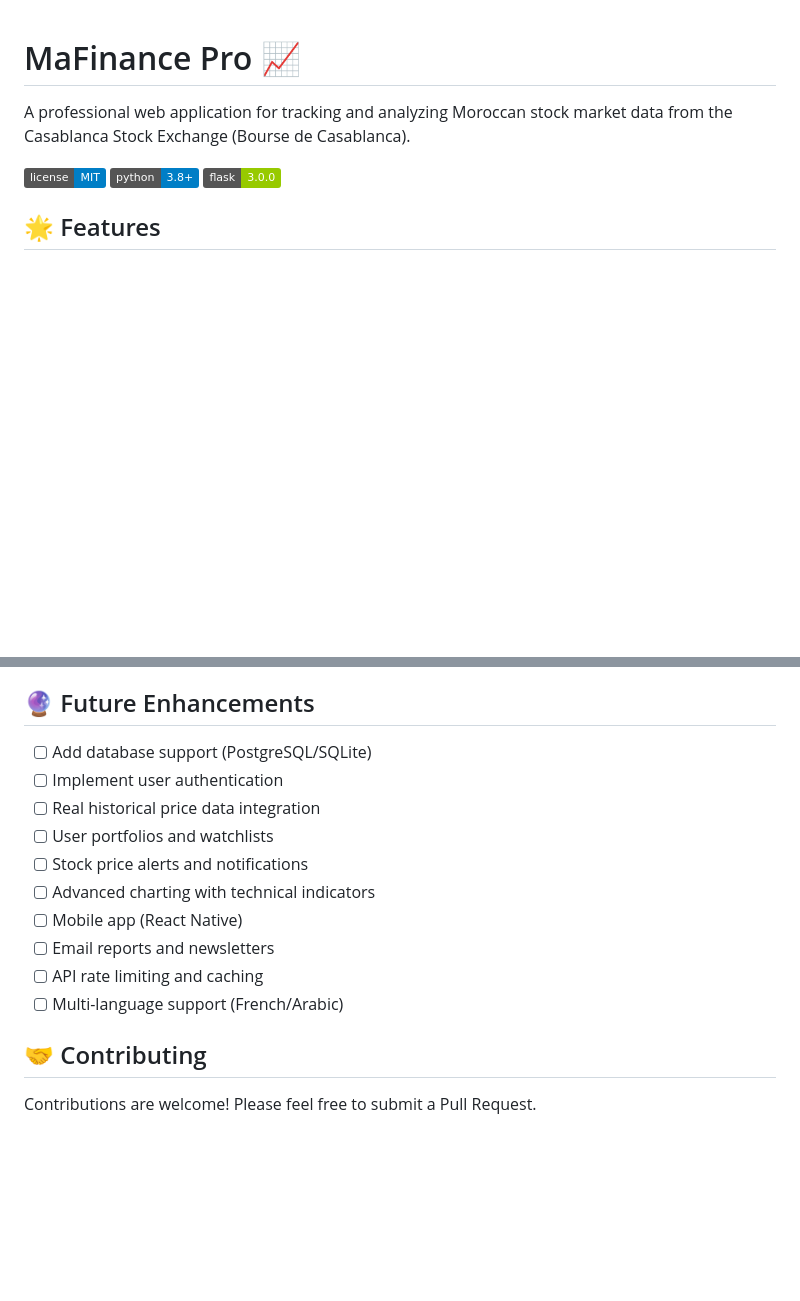
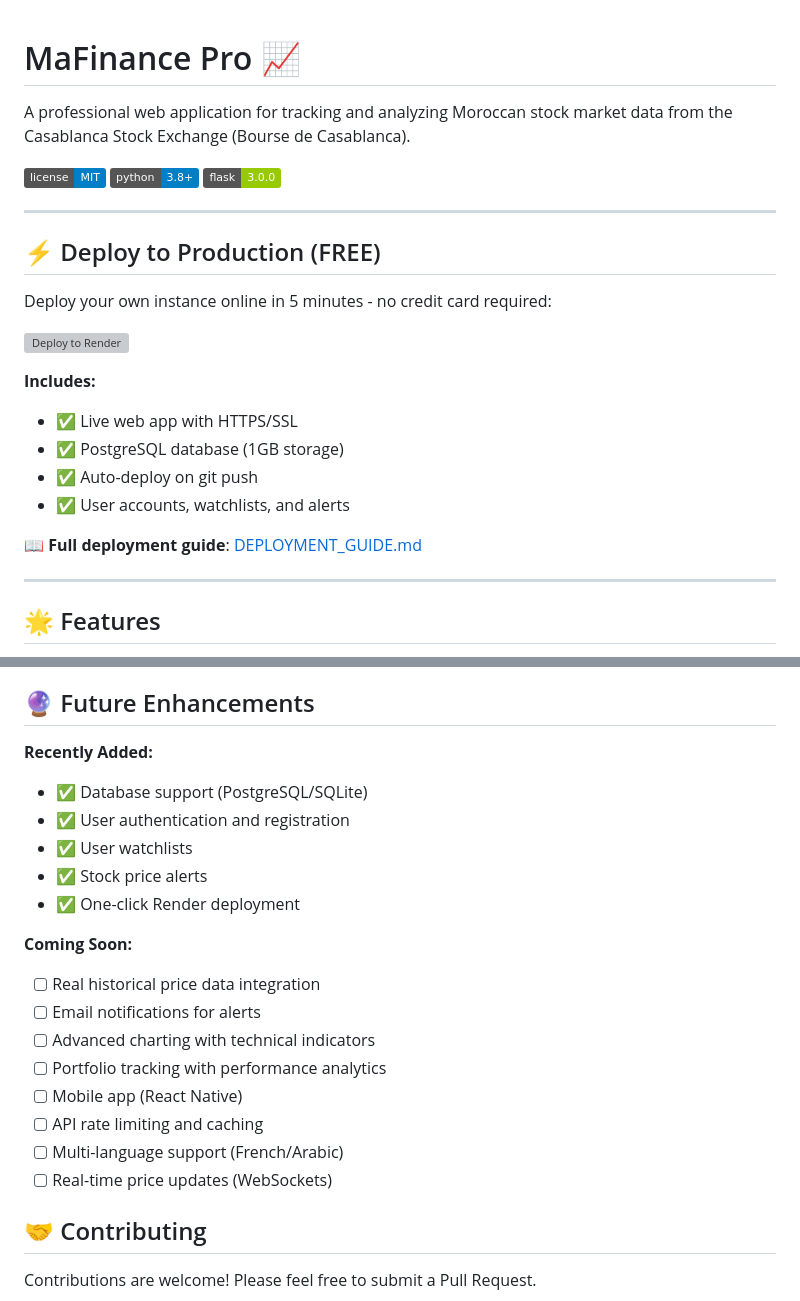
Before and after one commit to lkiwan/MaFinance, a Markdown page: README.md, 2 parts joined by grey strips. Rendered like a GitHub page; badges without logos; blank space fills up the shorter version; grey boxes are pictures that could not be loaded.

```diff
--- a/README.md
+++ b/README.md
@@ -5,6 +5,24 @@ A professional web application for tracking and analyzing Moroccan stock market
 ![License](https://img.shields.io/badge/license-MIT-blue.svg)
 ![Python](https://img.shields.io/badge/python-3.8+-blue.svg)
 ![Flask](https://img.shields.io/badge/flask-3.0.0-green.svg)
+
+---
+
+## ⚡ Deploy to Production (FREE)
+
+Deploy your own instance online in 5 minutes - no credit card required:
+
+[![Deploy to Render](https://render.com/images/deploy-to-render-button.svg)](https://render.com/deploy?repo=https://github.com/lkiwan/MaFinance)
+
+**Includes:**
+- ✅ Live web app with HTTPS/SSL
+- ✅ PostgreSQL database (1GB storage)
+- ✅ Auto-deploy on git push
+- ✅ User accounts, watchlists, and alerts
+
+📖 **Full deployment guide**: [DEPLOYMENT_GUIDE.md](DEPLOYMENT_GUIDE.md)
+
+---
 
 ## 🌟 Features
 
@@ -183,16 +203,22 @@ The application uses web scraping to fetch data from:
 
 ## 🔮 Future Enhancements
 
-- [ ] Add database support (PostgreSQL/SQLite)
-- [ ] Implement user authentication
+**Recently Added:**
+- ✅ Database support (PostgreSQL/SQLite)
+- ✅ User authentication and registration
+- ✅ User watchlists
+- ✅ Stock price alerts
+- ✅ One-click Render deployment
+
+**Coming Soon:**
 - [ ] Real historical price data integration
-- [ ] User portfolios and watchlists
-- [ ] Stock price alerts and notifications
+- [ ] Email notifications for alerts
 - [ ] Advanced charting with technical indicators
+- [ ] Portfolio tracking with performance analytics
 - [ ] Mobile app (React Native)
-- [ ] Email reports and newsletters
 - [ ] API rate limiting and caching
 - [ ] Multi-language support (French/Arabic)
+- [ ] Real-time price updates (WebSockets)
 
 ## 🤝 Contributing
 
```
Also changed, not shown: other parts of README.md (+34 -32 lines).
